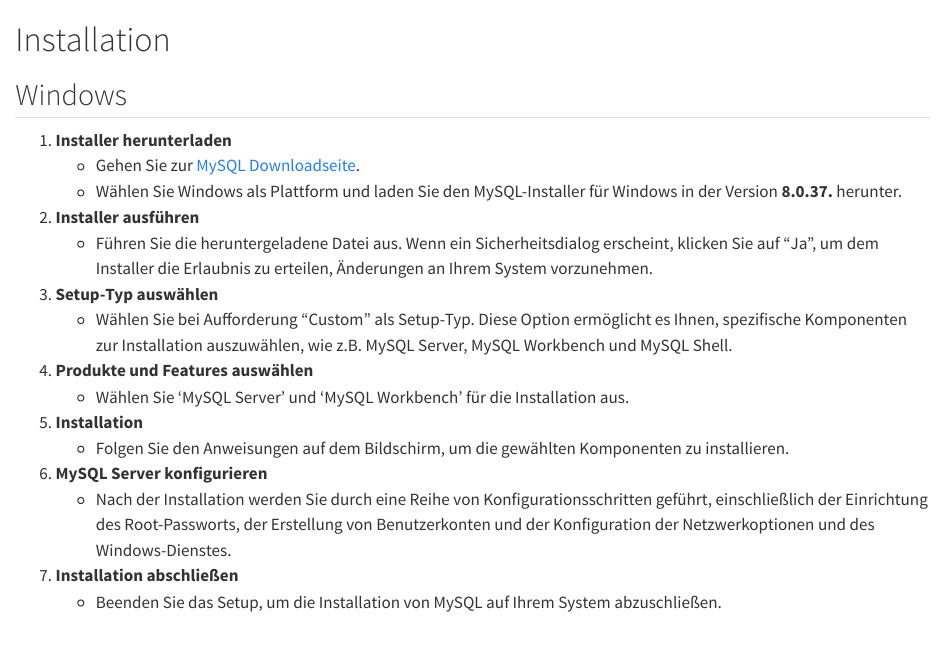
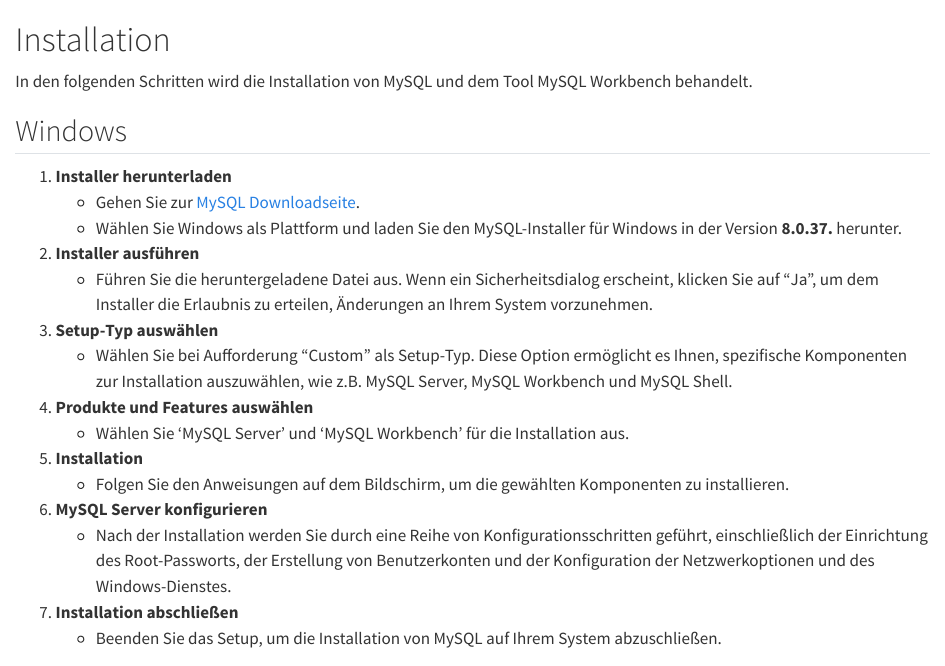
Before and after one commit to kirenz/toolkit-de, a Quarto document (mysql/mysql-installation.qmd): the page in a window 1100 px wide, from its top. Rendered offline with R 4.5, knitr and Pandoc in place of Quarto, with nearby package versions.

Commit message:
Update mysql-installation.qmd

```diff
--- a/mysql/mysql-installation.qmd
+++ b/mysql/mysql-installation.qmd
@@ -1,4 +1,6 @@
 # Installation
+
+In den folgenden Schritten wird die Installation von MySQL und dem Tool MySQL Workbench behandelt.
 
 ## Windows
 
```
